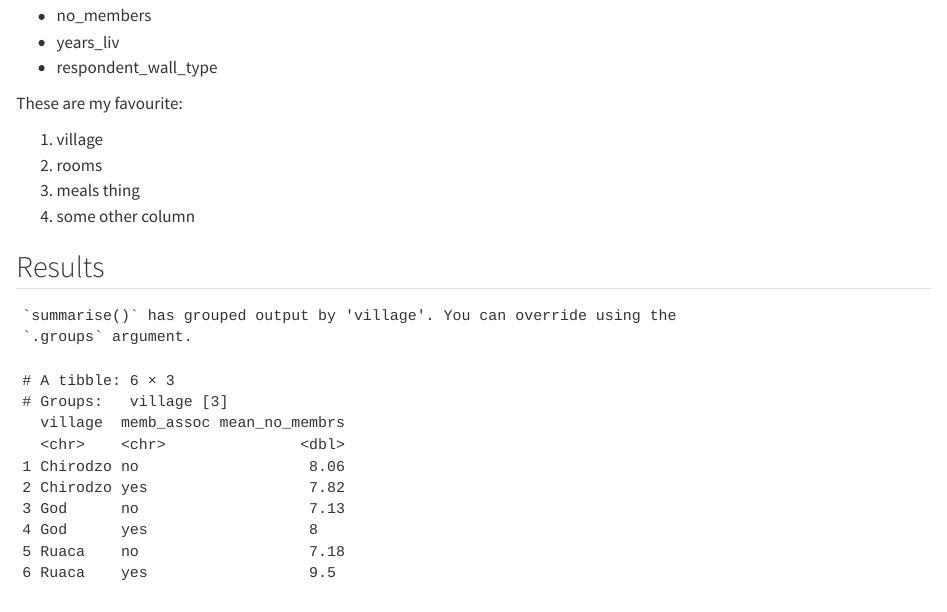
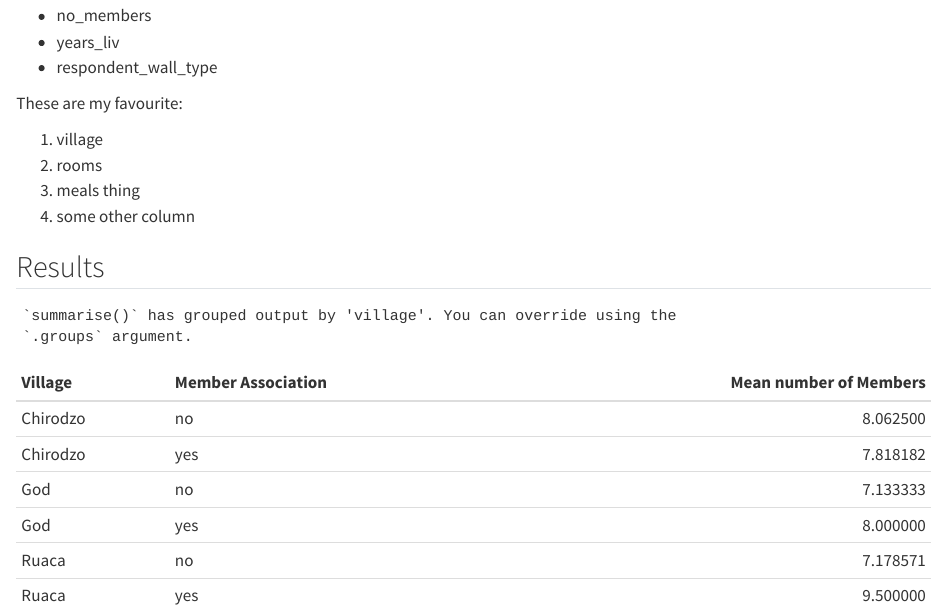
Before and after one commit to 4TUResearchData-Carpentries/workshop_notes, a Quarto document (data-carpentry/documents/awesome-report.qmd): the page in a window 1100 px wide, from 550 px down. Rendered offline with R 4.5, knitr and Pandoc in place of Quarto, with nearby package versions.

Commit message:
gitautosync update 24

````diff
--- a/data-carpentry/documents/awesome-report.qmd
+++ b/data-carpentry/documents/awesome-report.qmd
@@ -49,5 +49,6 @@ These are my favourite:
 interviews %>%
   filter(!is.na(memb_assoc)) %>%
   group_by(village, memb_assoc) %>%
-  summarise(mean_no_membrs = mean(no_membrs))
+  summarise(mean_no_membrs = mean(no_membrs)) %>%
+  knitr::kable(col.names = c("Village", "Member Association", "Mean number of Members"))
 ```
````
